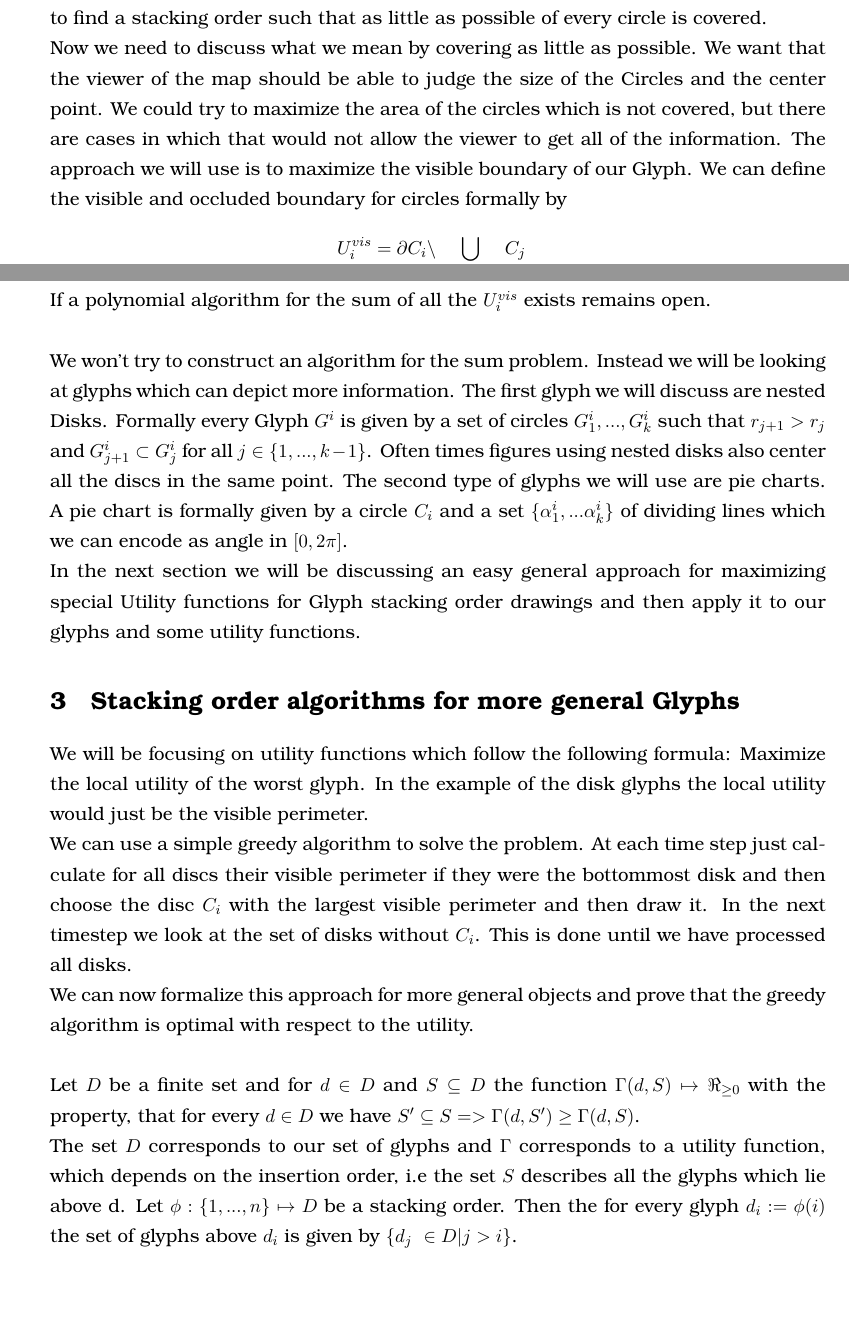
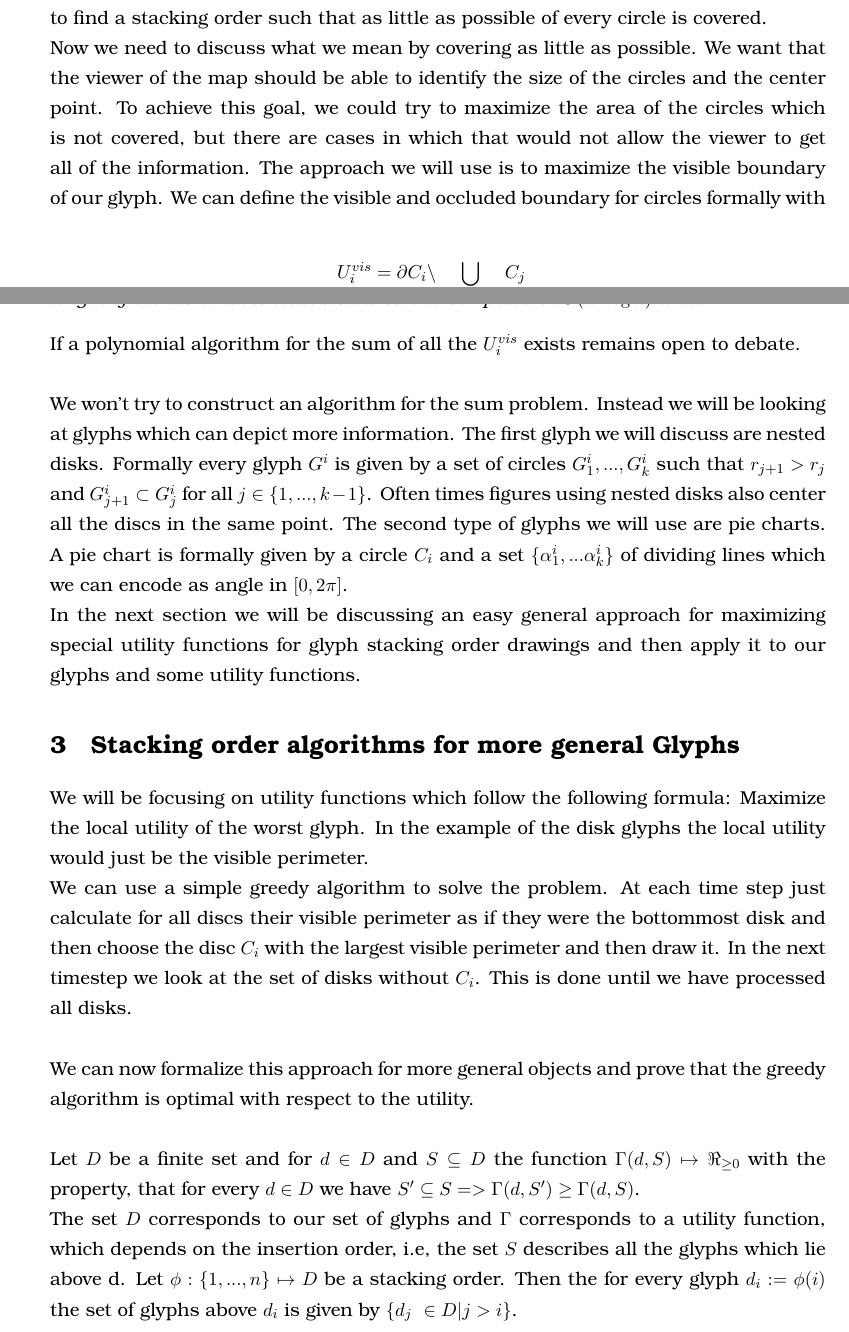
Before and after one commit to rscircus/GeomLabTex, a LaTeX document (main.tex): two parts of pages 3 and 4 of 10, joined at a grey line, cut so that both start at the same text, the shorter picture padded with empty space. Compiled offline with pdfLaTeX.

Commit message:
Proofreading

```diff
--- a/main.tex
+++ b/main.tex
@@ -143,5 +149,6 @@ For the definition of a drawing they describe two approaches. One is given by ph
 The other far simpler one is a stacking order which is given by a bijection $\phi: [n]\rightarrow [n]$. This bijection describes the order in which the circles are drawn. Circles which are drawn later cover parts over the circles which are drawn earlier. Therefore our task is to find a stacking order such that as little as possible of every circle is covered. \\
-Now we need to discuss what we mean by covering as little as possible. We want that the viewer of the map should be able to judge the size of the Circles and the center point. We could try to maximize the area of the circles which is not covered, but there are cases in which that would not allow the viewer to get all of the information. The approach we will use is to maximize the visible boundary of our Glyph. We can define the visible and occluded boundary for circles formally by
+Now we need to discuss what we mean by covering as little as possible. We want that the viewer of the map should be able to identify the size of the circles and the center point. To achieve this goal, we could try to maximize the area of the circles which is not covered, but there are cases in which that would not allow the viewer to get all of the information. The approach we will use is to maximize the visible boundary of our glyph. We can define the visible and occluded boundary for circles formally with\\
+%
 \begin{align*}
 U_i^{vis}&=\partial C_i\textbackslash \bigcup_{\phi(j)>\phi(i)} C_{j}\\
 U_i^{occ}&=\partial C_i \cap \bigcup_{\phi(j)>\phi(i)} C_{j}.\\
@@ -163,20 +170,22 @@ For stacking orders they give a positive result with regards to the minimum:
 Given n disks in the plane, a stacking order maximizing the boundary
 length of the disk that is least visible can be computed in $O(n^2 \log n)$ time.
 \end{theorem}
-If a polynomial algorithm for the sum of all the $U_i^{vis}$ exists remains open.
-\\
+If a polynomial algorithm for the sum of all the $U_i^{vis}$ exists remains open to debate.\\
 
-We won't try to construct an algorithm for the sum problem. Instead we will be looking at glyphs which can depict more information. The first glyph we will discuss are nested Disks. Formally every Glyph $G^i$ is given by a set of circles $G^i_1,...,G^i_k$ such that $r_{j+1}>r_j$ and $G^i_{j+1}\subset G^i_j$ for all $j\in \{1,...,k-1 \}$. Often times figures using nested disks also center all the discs in the same point. The second type of glyphs we will use are pie charts. A pie chart is formally given by a circle $C_i$ and a set $\{\alpha_1^i,...\alpha_k^i\}$ of dividing lines which we can encode as angle in $[0,2\pi ]$.\\
-In the next section we will be discussing an easy general approach for maximizing special Utility functions for Glyph stacking order drawings and then apply it to our glyphs and some utility functions.
+We won't try to construct an algorithm for the sum problem. Instead we will be looking at glyphs which can depict more information. The first glyph we will discuss are nested disks. Formally every glyph $G^i$ is given by a set of circles $G^i_1,...,G^i_k$ such that $r_{j+1}>r_j$ and $G^i_{j+1}\subset G^i_j$ for all $j\in \{1,...,k-1 \}$. Often times figures using nested disks also center all the discs in the same point. The second type of glyphs we will use are pie charts. A pie chart is formally given by a circle $C_i$ and a set $\{\alpha_1^i,...\alpha_k^i\}$ of dividing lines which we can encode as angle in $[0,2\pi ]$.\\
+In the next section we will be discussing an easy general approach for maximizing special utility functions for glyph stacking order drawings and then apply it to our glyphs and some utility functions.
 
+% ----------------------
+\section{Stacking order algorithms for more general Glyphs}
+% ----------------------
 
-\section{Stacking order algorithms for more general Glyphs}
-We will be focusing on utility functions which follow the following formula: Maximize the local utility of the worst glyph. In the example of the disk glyphs the local utility would just be the visible perimeter. \\We can use a simple greedy algorithm to solve the problem. At each time step just calculate for all discs their visible perimeter if they were the bottommost disk and then choose the disc $C_i$ with the largest visible perimeter and then draw it. In the next timestep we look at the set of disks without $C_i$. This is done until we have processed all disks.\\
+We will be focusing on utility functions which follow the following formula: Maximize the local utility of the worst glyph. In the example of the disk glyphs the local utility would just be the visible perimeter. \\We can use a simple greedy algorithm to solve the problem. At each time step just calculate for all discs their visible perimeter as if they were the bottommost disk and then choose the disc $C_i$ with the largest visible perimeter and then draw it. In the next timestep we look at the set of disks without $C_i$. This is done until we have processed all disks.\\
+
 We can now formalize this approach for more general objects and prove that the greedy algorithm is optimal with respect to the utility.
 \\
 
 Let $D$ be a finite set and for $d \in D$ and $S \subseteq D$ the function $ \Gamma(d, S) \mapsto \Re_{\geq 0} $ with the property, that for every $d \in D$ we have $S' \subseteq S => \Gamma(d, S') \geq \Gamma(d, S)$. \\
-The set $D$ corresponds to our set of glyphs and $\Gamma$ corresponds to a utility function, which depends on the insertion order, i.e the set $S$ describes all the glyphs which lie above d. Let $\phi: \{1,...,n\} \mapsto D$ be a stacking order. Then the for every glyph $d_i:=\phi(i)$ the set of glyphs above $d_i$ is given by $\{d_j\ \in D | j > i\}$.
+The set $D$ corresponds to our set of glyphs and $\Gamma$ corresponds to a utility function, which depends on the insertion order, i.e, the set $S$ describes all the glyphs which lie above d. Let $\phi: \{1,...,n\} \mapsto D$ be a stacking order. Then the for every glyph $d_i:=\phi(i)$ the set of glyphs above $d_i$ is given by $\{d_j\ \in D | j > i\}$.
 
 \begin{figure}[!t]
 \begin{lstlisting}[mathescape=true ]
```
Also changed, not shown: main.tex (36 more changed lines).
